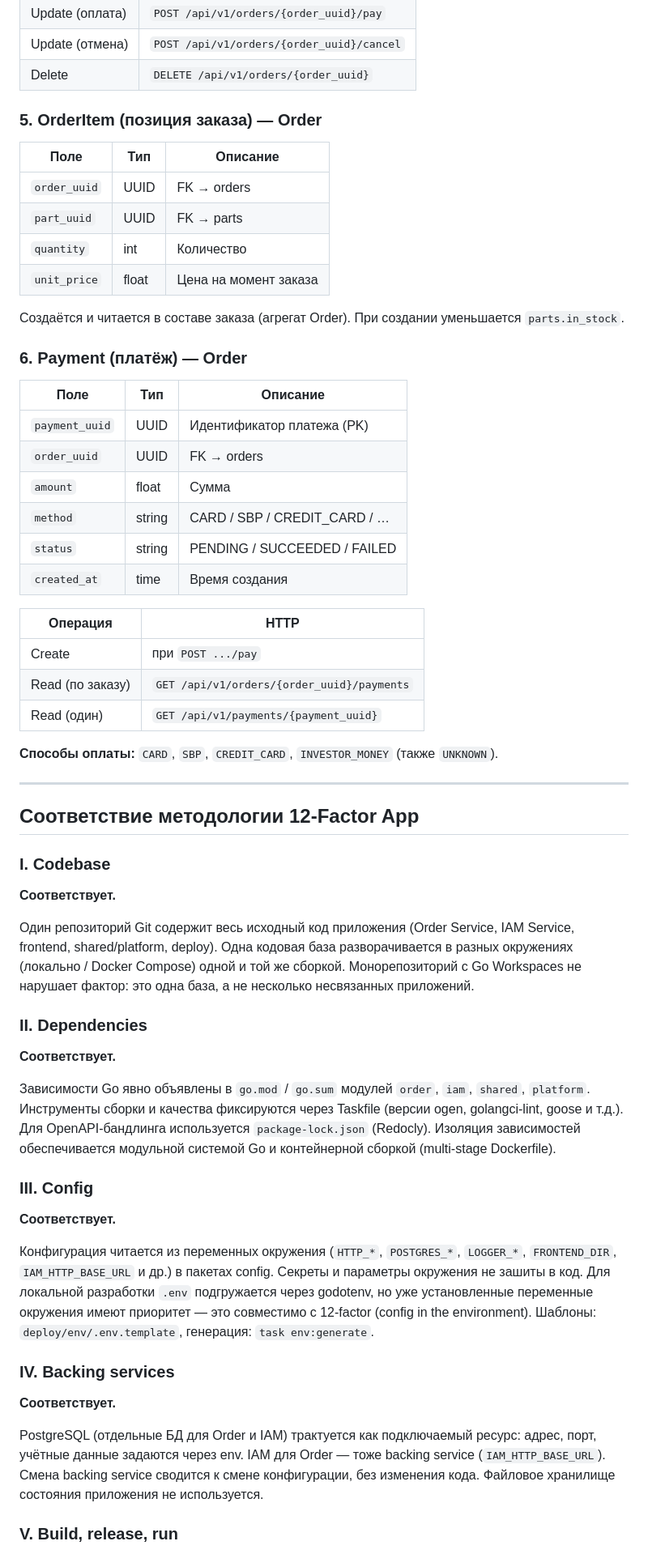
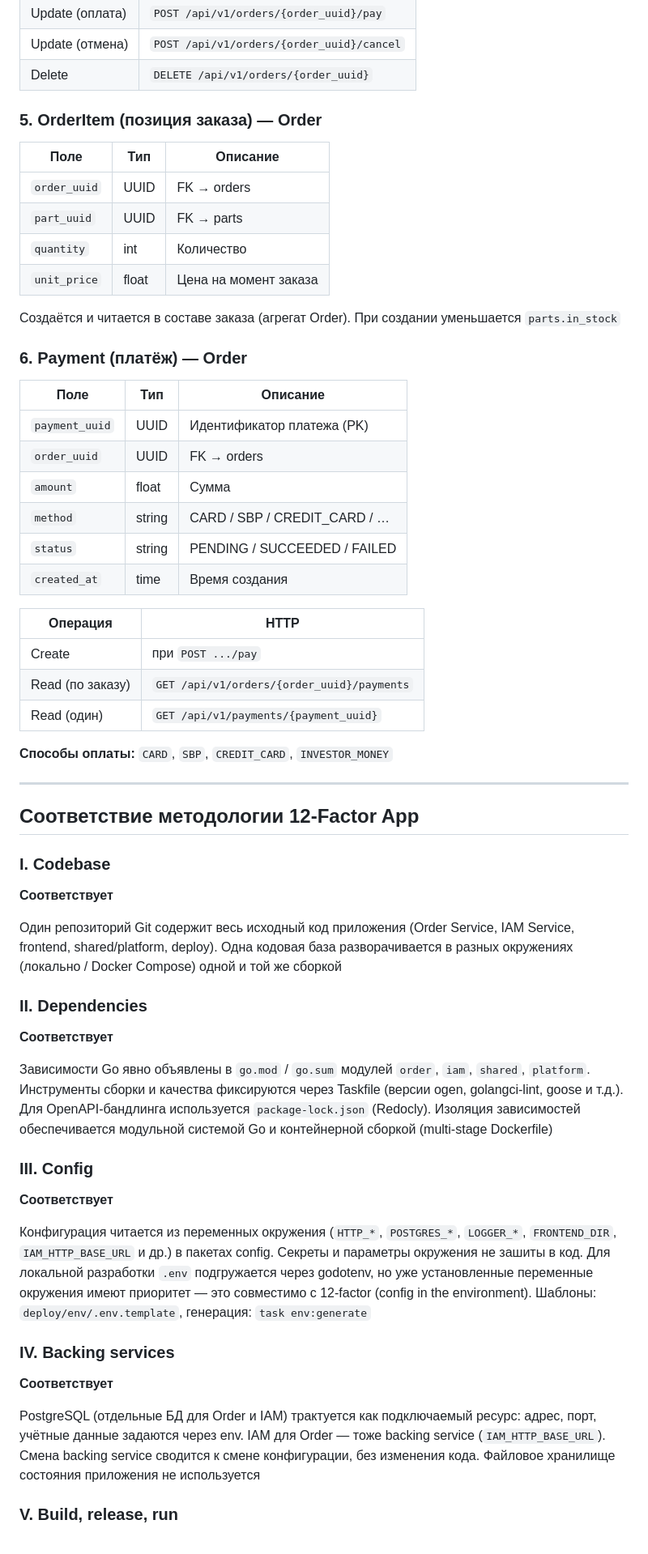
Before and after one commit to sssfind/spaceship-orders, a Markdown page: Отчёт.md, the part around one of its changes. Shown at 81% size. GitHub-like rendering.

```diff
--- a/Отчёт.md
+++ b/Отчёт.md
@@ -104,63 +119,76 @@
 | Update (отмена) | `POST /api/v1/orders/{order_uuid}/cancel` |
 | Delete          | `DELETE /api/v1/orders/{order_uuid}`      |
 
+
+
+
 ### 5. OrderItem (позиция заказа) — Order
 
-| Поле         | Тип   | Описание                    |
-| ------------ | ----- | --------------------------- |
-| `order_uuid` | UUID  | FK → orders                 |
-| `part_uuid`  | UUID  | FK → parts                  |
-| `quantity`   | int   | Количество                  |
-| `unit_price` | float | Цена на момент заказа       |
 
-Создаётся и читается в составе заказа (агрегат Order). При создании уменьшается `parts.in_stock`.
+| Поле         | Тип   | Описание              |
+| ------------ | ----- | --------------------- |
+| `order_uuid` | UUID  | FK → orders           |
+| `part_uuid`  | UUID  | FK → parts            |
+| `quantity`   | int   | Количество            |
+| `unit_price` | float | Цена на момент заказа |
+
+
+Создаётся и читается в составе заказа (агрегат Order). При создании уменьшается `parts.in_stock`
 
 ### 6. Payment (платёж) — Order
 
-| Поле           | Тип    | Описание                         |
-| -------------- | ------ | -------------------------------- |
-| `payment_uuid` | UUID   | Идентификатор платежа (PK)       |
-| `order_uuid`   | UUID   | FK → orders                      |
-| `amount`       | float  | Сумма                            |
-| `method`       | string | CARD / SBP / CREDIT_CARD / …     |
-| `status`       | string | PENDING / SUCCEEDED / FAILED     |
-| `created_at`   | time   | Время создания                   |
 
-| Операция | HTTP |
-| -------- | ---- |
-| Create   | при `POST .../pay` |
+| Поле           | Тип    | Описание                     |
+| -------------- | ------ | ---------------------------- |
+| `payment_uuid` | UUID   | Идентификатор платежа (PK)   |
+| `order_uuid`   | UUID   | FK → orders                  |
+| `amount`       | float  | Сумма                        |
+| `method`       | string | CARD / SBP / CREDIT_CARD / … |
+| `status`       | string | PENDING / SUCCEEDED / FAILED |
+| `created_at`   | time   | Время создания               |
+
+
+
+| Операция         | HTTP                                       |
+| ---------------- | ------------------------------------------ |
+| Create           | при `POST .../pay`                         |
 | Read (по заказу) | `GET /api/v1/orders/{order_uuid}/payments` |
-| Read (один) | `GET /api/v1/payments/{payment_uuid}` |
+| Read (один)      | `GET /api/v1/payments/{payment_uuid}`      |
 
-**Способы оплаты:** `CARD`, `SBP`, `CREDIT_CARD`, `INVESTOR_MONEY` (также `UNKNOWN`).
+
+**Способы оплаты:** `CARD`, `SBP`, `CREDIT_CARD`, `INVESTOR_MONEY`
 
 ---
 
+
+
 ## Соответствие методологии 12-Factor App
+
+
 
 ### I. Codebase
 
-**Соответствует.**
+**Соответствует**
 
-Один репозиторий Git содержит весь исходный код приложения (Order Service, IAM Service, frontend, shared/platform, deploy). Одна кодовая база разворачивается в разных окружениях (локально / Docker Compose) одной и той же сборкой. Монорепозиторий с Go Workspaces не нарушает фактор: это одна база, а не несколько несвязанных приложений.
+Один репозиторий Git содержит весь исходный код приложения (Order Service, IAM Service, frontend, shared/platform, deploy). Одна кодовая база разворачивается в разных окружениях (локально / Docker Compose) одной и той же сборкой
 
 ### II. Dependencies
 
-**Соответствует.**
+**Соответствует**
 
-Зависимости Go явно объявлены в `go.mod` / `go.sum` модулей `order`, `iam`, `shared`, `platform`. Инструменты сборки и качества фиксируются через Taskfile (версии ogen, golangci-lint, goose и т.д.). Для OpenAPI-бандлинга используется `package-lock.json` (Redocly). Изоляция зависимостей обеспечивается модульной системой Go и контейнерной сборкой (multi-stage Dockerfile).
+Зависимости Go явно объявлены в `go.mod` / `go.sum` модулей `order`, `iam`, `shared`, `platform`. Инструменты сборки и качества фиксируются через Taskfile (версии ogen, golangci-lint, goose и т.д.). Для OpenAPI-бандлинга используется `package-lock.json` (Redocly). Изоляция зависимостей обеспечивается модульной системой Go и контейнерной сборкой (multi-stage Dockerfile)
 
 ### III. Config
 
-**Соответствует.**
+**Соответствует**
 
-Конфигурация читается из переменных окружения (`HTTP_*`, `POSTGRES_*`, `LOGGER_*`, `FRONTEND_DIR`, `IAM_HTTP_BASE_URL` и др.) в пакетах config. Секреты и параметры окружения не зашиты в код. Для локальной разработки `.env` подгружается через godotenv, но уже установленные переменные окружения имеют приоритет — это совместимо с 12-factor (config in the environment). Шаблоны: `deploy/env/.env.template`, генерация: `task env:generate`.
+Конфигурация читается из переменных окружения (`HTTP_*`, `POSTGRES_*`, `LOGGER_*`, `FRONTEND_DIR`, `IAM_HTTP_BASE_URL` и др.) в пакетах config. Секреты и параметры окружения не зашиты в код. Для локальной разработки `.env` подгружается через godotenv, но уже установленные переменные окружения имеют приоритет — это совместимо с 12-factor (config in the environment). Шаблоны: `deploy/env/.env.template`, генерация: `task env:generate`
 
 ### IV. Backing services
 
-**Соответствует.**
+**Соответствует**
 
-PostgreSQL (отдельные БД для Order и IAM) трактуется как подключаемый ресурс: адрес, порт, учётные данные задаются через env. IAM для Order — тоже backing service (`IAM_HTTP_BASE_URL`). Смена backing service сводится к смене конфигурации, без изменения кода. Файловое хранилище состояния приложения не используется.
+PostgreSQL (отдельные БД для Order и IAM) трактуется как подключаемый ресурс: адрес, порт, учётные данные задаются через env. IAM для Order — тоже backing service (`IAM_HTTP_BASE_URL`). Смена backing service сводится к смене конфигурации, без изменения кода. Файловое хранилище состояния приложения не используется
 
 ### V. Build, release, run
 
```
Also changed, not shown: other parts of Отчёт.md (+73 -58 lines).
